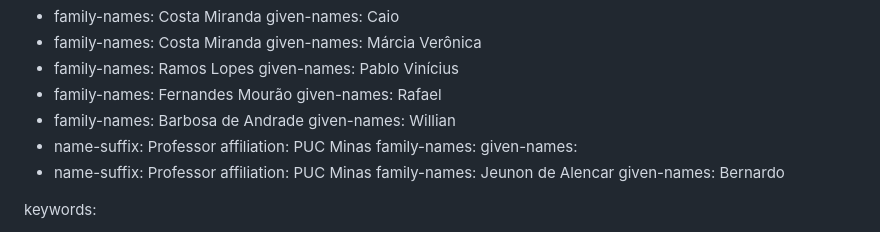
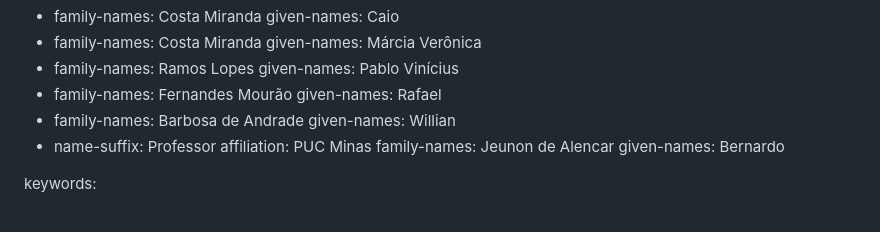
Before and after one commit to BrenoMarques30/pmv-ads-2024-1-e2-proj-int-t6-infogames, a Markdown page: README.md, the part around the change. Drawn GitHub-style.

```diff
--- a/README.md
+++ b/README.md
@@ -71,11 +71,7 @@ authors:
     given-names: Rafael
   - family-names: Barbosa de Andrade
     given-names: Willian
-  - name-suffix: Professor
-    affiliation: PUC Minas
-    family-names:
-    given-names:
-  - name-suffix: Professor
+   - name-suffix: Professor
     affiliation: PUC Minas
     family-names: Jeunon de Alencar
     given-names: Bernardo
```
